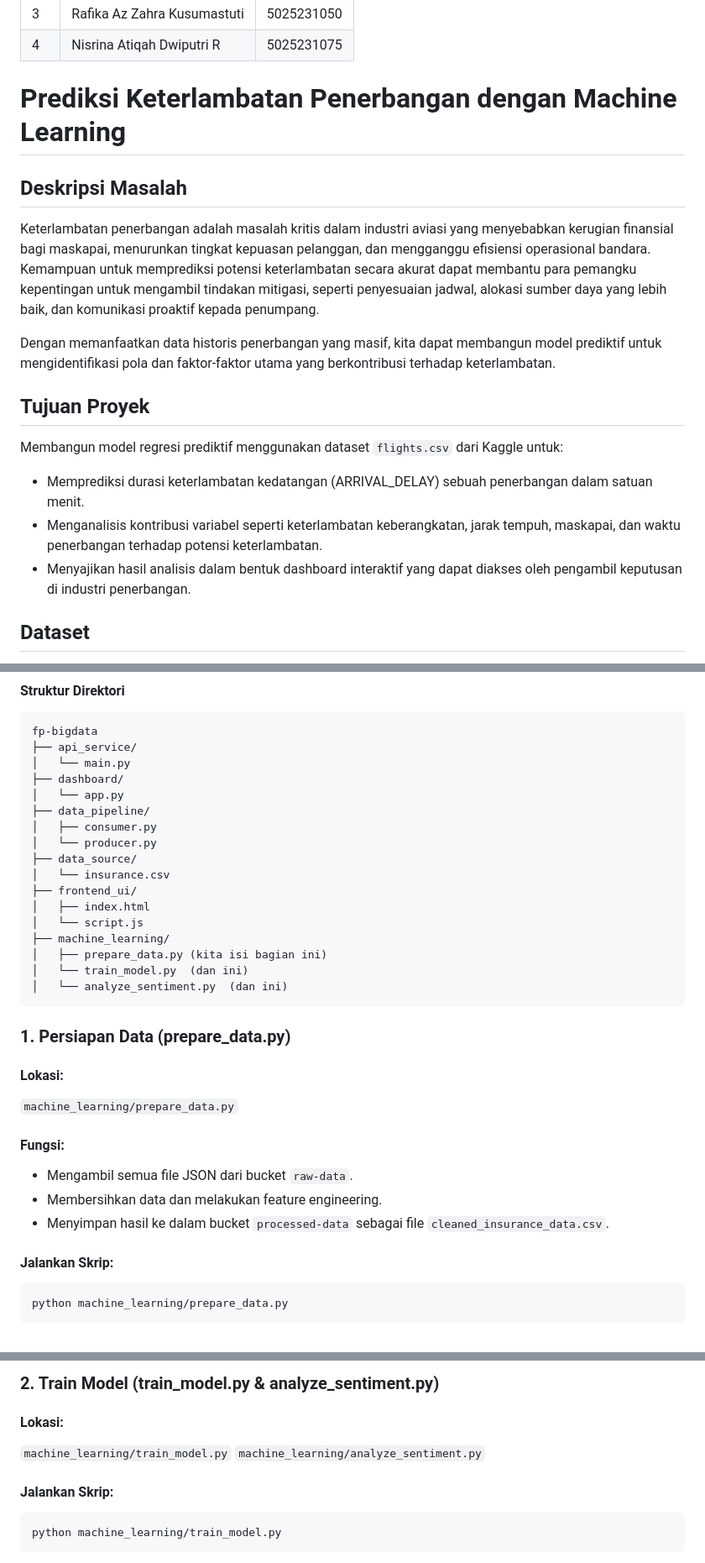
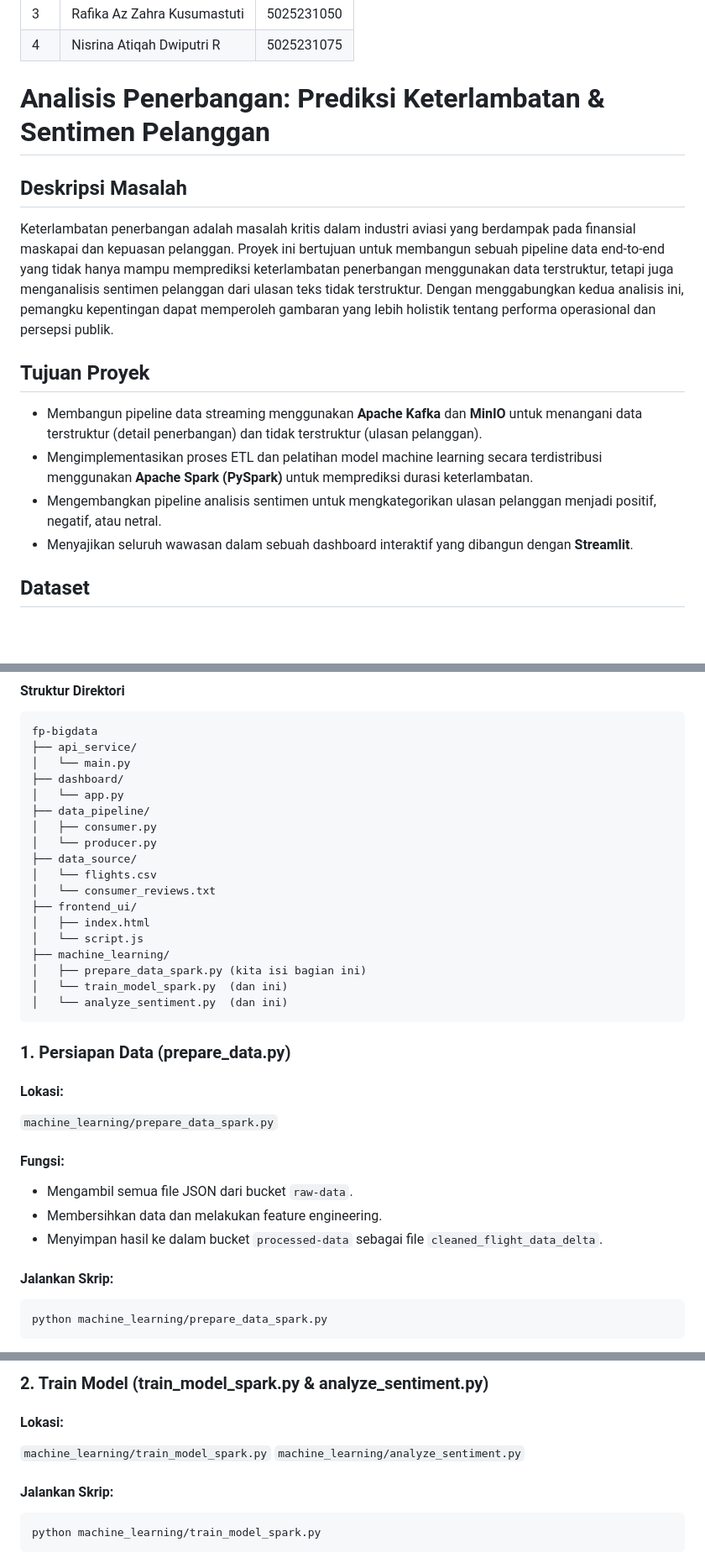
Before and after one commit to agnesgriselda/fp_bigdata_new, a Markdown page: README.md, 3 parts joined by grey strips. Shown at 84% size. Rendered like a GitHub page; blank space fills up the shorter version.

````diff
--- a/README.md
+++ b/README.md
@@ -9,19 +9,18 @@
 | 3  | Rafika Az Zahra Kusumastuti   | 5025231050  |
 | 4  | Nisrina Atiqah Dwiputri R     | 5025231075  |
 
-# Prediksi Keterlambatan Penerbangan dengan Machine Learning
+# Analisis Penerbangan: Prediksi Keterlambatan & Sentimen Pelanggan
 
 ## Deskripsi Masalah
-Keterlambatan penerbangan adalah masalah kritis dalam industri aviasi yang menyebabkan kerugian finansial bagi maskapai, menurunkan tingkat kepuasan pelanggan, dan mengganggu efisiensi operasional bandara. Kemampuan untuk memprediksi potensi keterlambatan secara akurat dapat membantu para pemangku kepentingan untuk mengambil tindakan mitigasi, seperti penyesuaian jadwal, alokasi sumber daya yang lebih baik, dan komunikasi proaktif kepada penumpang.
 
-Dengan memanfaatkan data historis penerbangan yang masif, kita dapat membangun model prediktif untuk mengidentifikasi pola dan faktor-faktor utama yang berkontribusi terhadap keterlambatan.
+Keterlambatan penerbangan adalah masalah kritis dalam industri aviasi yang berdampak pada finansial maskapai dan kepuasan pelanggan. Proyek ini bertujuan untuk membangun sebuah pipeline data end-to-end yang tidak hanya mampu memprediksi keterlambatan penerbangan menggunakan data terstruktur, tetapi juga menganalisis sentimen pelanggan dari ulasan teks tidak terstruktur. Dengan menggabungkan kedua analisis ini, pemangku kepentingan dapat memperoleh gambaran yang lebih holistik tentang performa operasional dan persepsi publik.
 
 ## Tujuan Proyek
 
-Membangun model regresi prediktif menggunakan dataset `flights.csv` dari Kaggle untuk:
-- Memprediksi durasi keterlambatan kedatangan (ARRIVAL_DELAY) sebuah penerbangan dalam satuan menit.
-- Menganalisis kontribusi variabel seperti keterlambatan keberangkatan, jarak tempuh, maskapai, dan waktu penerbangan terhadap potensi keterlambatan.
-- Menyajikan hasil analisis dalam bentuk dashboard interaktif yang dapat diakses oleh pengambil keputusan di industri penerbangan.
+- Membangun pipeline data streaming menggunakan **Apache Kafka** dan **MinIO** untuk menangani data terstruktur (detail penerbangan) dan tidak terstruktur (ulasan pelanggan).
+- Mengimplementasikan proses ETL dan pelatihan model machine learning secara terdistribusi menggunakan **Apache Spark (PySpark)** untuk memprediksi durasi keterlambatan.
+- Mengembangkan pipeline analisis sentimen untuk mengkategorikan ulasan pelanggan menjadi positif, negatif, atau netral.
+- Menyajikan seluruh wawasan dalam sebuah dashboard interaktif yang dibangun dengan **Streamlit**.
 
 ## Dataset
 
@@ -285,28 +211,29 @@ fp-bigdata
 │   ├── consumer.py
 │   └── producer.py
 ├── data_source/
-│   └── insurance.csv
+│   └── flights.csv
+│   └── consumer_reviews.txt
 ├── frontend_ui/
 │   ├── index.html
 │   └── script.js
 ├── machine_learning/
-│   ├── prepare_data.py (kita isi bagian ini)
-│   └── train_model.py  (dan ini)
+│   ├── prepare_data_spark.py (kita isi bagian ini)
+│   └── train_model_spark.py  (dan ini)
 │   └── analyze_sentiment.py  (dan ini)
 ```
 
 ### 1. Persiapan Data (prepare_data.py)
 
 #### Lokasi:
-`machine_learning/prepare_data.py`
+`machine_learning/prepare_data_spark.py`
 
 #### Fungsi:
 - Mengambil semua file JSON dari bucket `raw-data`.
 - Membersihkan data dan melakukan feature engineering.
-- Menyimpan hasil ke dalam bucket `processed-data` sebagai file `cleaned_insurance_data.csv`.
+- Menyimpan hasil ke dalam bucket `processed-data` sebagai file `cleaned_flight_data_delta`.
 
 #### Jalankan Skrip:
 
 ```bash
-python machine_learning/prepare_data.py
+python machine_learning/prepare_data_spark.py
 ```
@@ -315,11 +242,11 @@ python machine_learning/prepare_data.py
 
-### 2. Train Model (train_model.py & analyze_sentiment.py)
+### 2. Train Model (train_model_spark.py & analyze_sentiment.py)
 
 #### Lokasi:
-`machine_learning/train_model.py`  `machine_learning/analyze_sentiment.py`
+`machine_learning/train_model_spark.py`  `machine_learning/analyze_sentiment.py`
 
 #### Jalankan Skrip:
 
 ```bash
-python machine_learning/train_model.py
+python machine_learning/train_model_spark.py
 ```
````
Also changed, not shown: other parts of README.md (+26 -105 lines).
